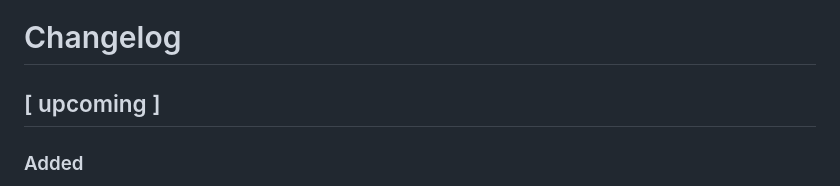
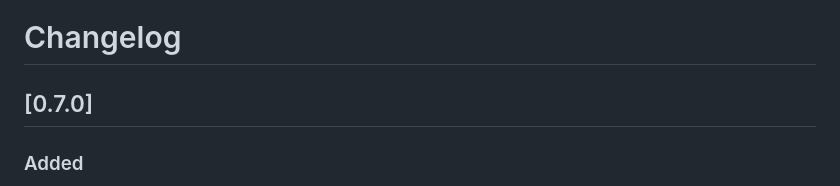
Before and after one commit to wdtbrchan/mail-client-vscode, a Markdown page: CHANGELOG.md, the part around the change. GitHub-like rendering.

Commit message:
docs: update changelog for v0.7.0

```diff
--- a/CHANGELOG.md
+++ b/CHANGELOG.md
@@ -1,6 +1,6 @@
 # Changelog
 
-## [ upcoming ]
+## [0.7.0]
 
 ### Added
 - **Message Move Flow**: The message detail panel now remains open after moving a message (Archive, Trash, Spam, etc.) or deleting it.
```
